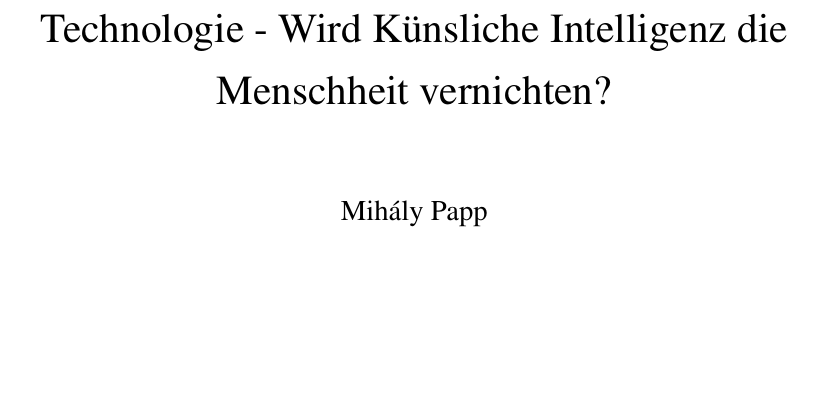
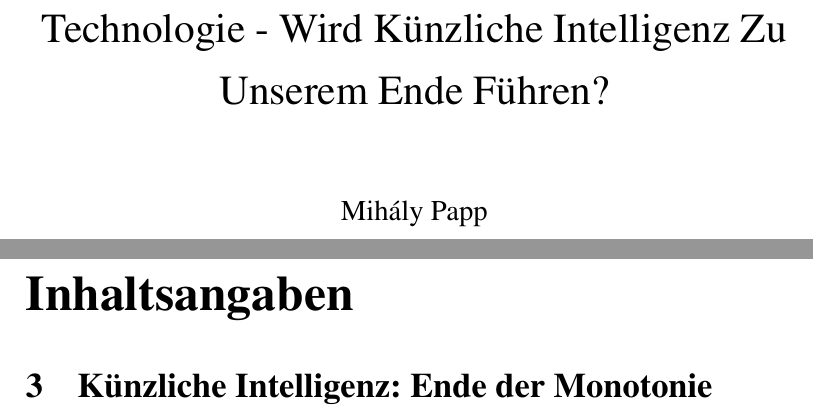
Before and after one commit to pmihaly/DSD-mappa, a LaTeX document (Mappe.tex): part of page 1 of 5 before the commit and two parts of pages 1 and 5 of 5 after it, the two joined at a grey line, cut so that both start at the same text, the shorter picture padded with empty space. Compiled offline with pdfLaTeX.

Commit message:
Formázás

```diff
--- a/Mappe.tex
+++ b/Mappe.tex
@@ -25,13 +25,16 @@
 backend=biber,
 defernumbers=true
 ]{biblatex}
-\addbibresource{Quellen.bib}
+\usepackage{tocloft}
 
 
 \usepackage{subfiles}
 %--------------------------------------
 
-\title{Technologie - Wird Künsliche Intelligenz die Menschheit vernichten?}
+
+\addbibresource{Quellen.bib}
+
+\title{Technologie - Wird Künzliche Intelligenz Zu Unserem Ende Führen?}
 \author{Mihály Papp \\
   \multicolumn{1}{p{.7\textwidth}}{\centering\emph{Friedrich-Schiller-Gymnasium und Schülerwohnheim, Klasse 12/5}}}
 
@@ -56,6 +60,7 @@ defernumbers=true
 \printbibliography[title={" "}, heading=subbibliography]
 \newpage
 
+\part{Inhaltsangaben}
 % Textwiedergabe 1: Künzliche Intelligenz: Ende der Monotonie
 \subfile{Sub-dokumenten/Kuenzliche Intelligenz: Ende der Monotonie.tex}
 \newpage
```
Also changed, not shown: Mappe.tex (1 more changed lines).
